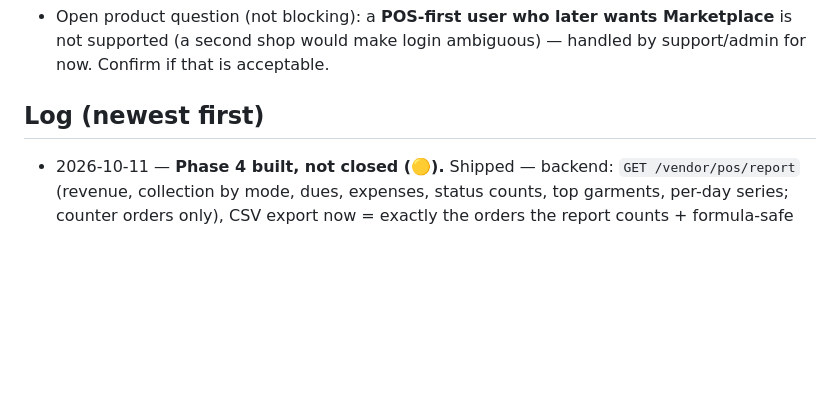
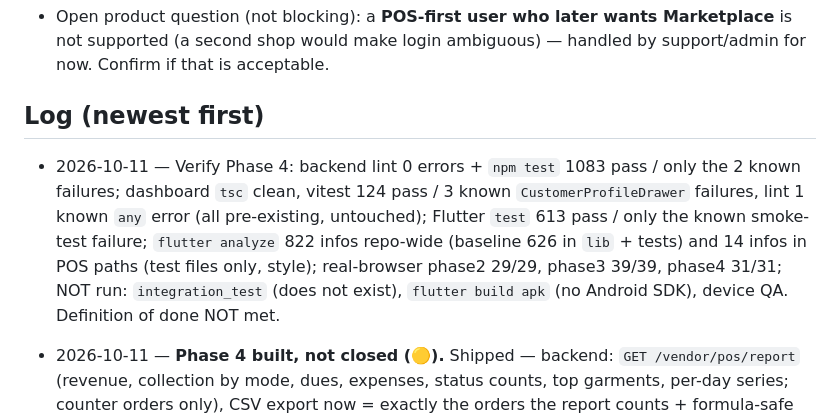
Before and after one commit to Shotlin/Lndry_vendor_app, a Markdown page: PROGRESS.md, the part around the change. Drawn GitHub-style; blank space fills up the shorter version.

Commit message:
Progress: Verify Phase 4 result
Co-Authored-By: Claude Sonnet 5.5 <noreply@anthropic.com>
Claude-Session: https://claude.ai/code/session_01KqmTZTu5FffEgdXSdDXt7q

```diff
--- a/PROGRESS.md
+++ b/PROGRESS.md
@@ -112,6 +112,8 @@ _None yet. Defaults in `00-MASTER-PLAN.md` §10 are in force until the user chan
 
 ## Log (newest first)
 
+- 2026-10-11 — Verify Phase 4: backend lint 0 errors + `npm test` 1083 pass / only the 2 known failures; dashboard `tsc` clean, vitest 124 pass / 3 known `CustomerProfileDrawer` failures, lint 1 known `any` error (all pre-existing, untouched); Flutter `test` 613 pass / only the known smoke-test failure; `flutter analyze` 822 infos repo-wide (baseline 626 in `lib` + tests) and 14 infos in POS paths (test files only, style); real-browser phase2 29/29, phase3 39/39, phase4 31/31; NOT run: `integration_test` (does not exist), `flutter build apk` (no Android SDK), device QA. Definition of done NOT met.
+
 - 2026-10-11 — **Phase 4 built, not closed (🟡).**
   Shipped — backend: `GET /vendor/pos/report` (revenue, collection by mode, dues, expenses, status counts, top garments, per-day series; counter orders only), CSV export now = exactly the orders the report counts + formula-safe cells, **counter orders / search / export now show THIS shop's name for a customer** (they showed the global account name, so a second shop saw the first shop's name — found by the Phase 3 browser journey failing; integration test, mutation-checked). Flutter: Search, Customers (A–Z), Customer profile with dues, Expense + cash drawer, Report (4 tabs, charts, CSV share), POS Settings, WhatsApp sheet, ~190 new l10n keys × 3 languages, 150 new tests.
   Verified (real): backend `pos-report` integration tests vs independent SQL (mutation-checked); full backend suite = only the 2 known failures; Flutter 613 pass; release **web** build in real Chromium against the real backend: phase2 29/29, phase3 39/39 (after the name fix), phase4 31/31 — drawer opened/closed and an expense added/cancelled through the screens and read back from the API; Report numbers equal the API (and the API equals hand arithmetic).
```
